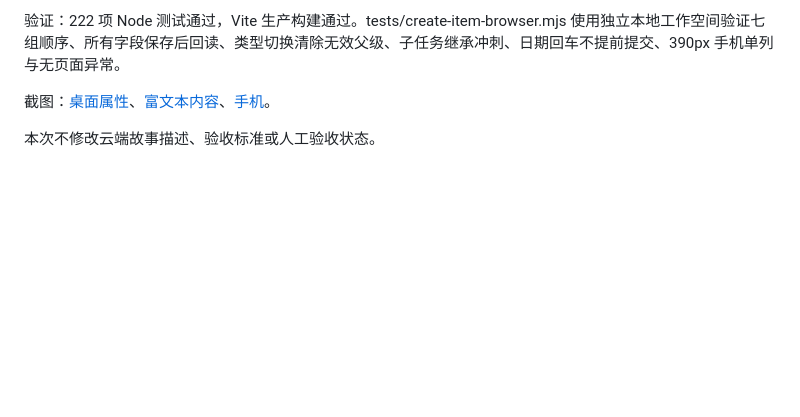
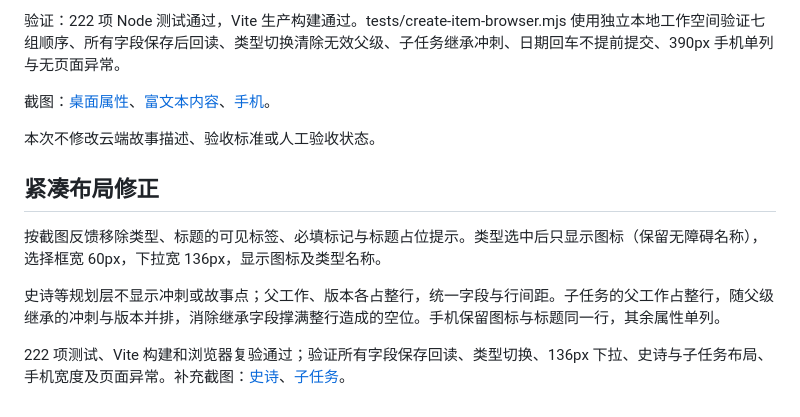
Before and after one commit to loyo-sun/HeySO, a Markdown page: docs/verification/hs1-30-create-item.md, the part around the change. GitHub-like rendering; blank space fills up the shorter version.

Commit message:
Compact work item type selection and refine epic and subtask creation layouts

```diff
--- a/docs/verification/hs1-30-create-item.md
+++ b/docs/verification/hs1-30-create-item.md
@@ -11,3 +11,11 @@
 截图：[桌面属性](hs1-30/create-desktop.png)、[富文本内容](hs1-30/create-content.png)、[手机](hs1-30/create-mobile.png)。
 
 本次不修改云端故事描述、验收标准或人工验收状态。
+
+## 紧凑布局修正
+
+按截图反馈移除类型、标题的可见标签、必填标记与标题占位提示。类型选中后只显示图标（保留无障碍名称），选择框宽 60px，下拉宽 136px，显示图标及类型名称。
+
+史诗等规划层不显示冲刺或故事点；父工作、版本各占整行，统一字段与行间距。子任务的父工作占整行，随父级继承的冲刺与版本并排，消除继承字段撑满整行造成的空位。手机保留图标与标题同一行，其余属性单列。
+
+222 项测试、Vite 构建和浏览器复验通过；验证所有字段保存回读、类型切换、136px 下拉、史诗与子任务布局、手机宽度及页面异常。补充截图：[史诗](hs1-30/create-epic.png)、[子任务](hs1-30/create-subtask.png)。
```
Also changed, not shown: docs/verification/hs1-30/create-content.png, docs/verification/hs1-30/create-desktop.png, docs/verification/hs1-30/create-epic.png (added), docs/verification/hs1-30/create-mobile.png, docs/verification/hs1-30/create-subtask.png (added), 4 other files.
